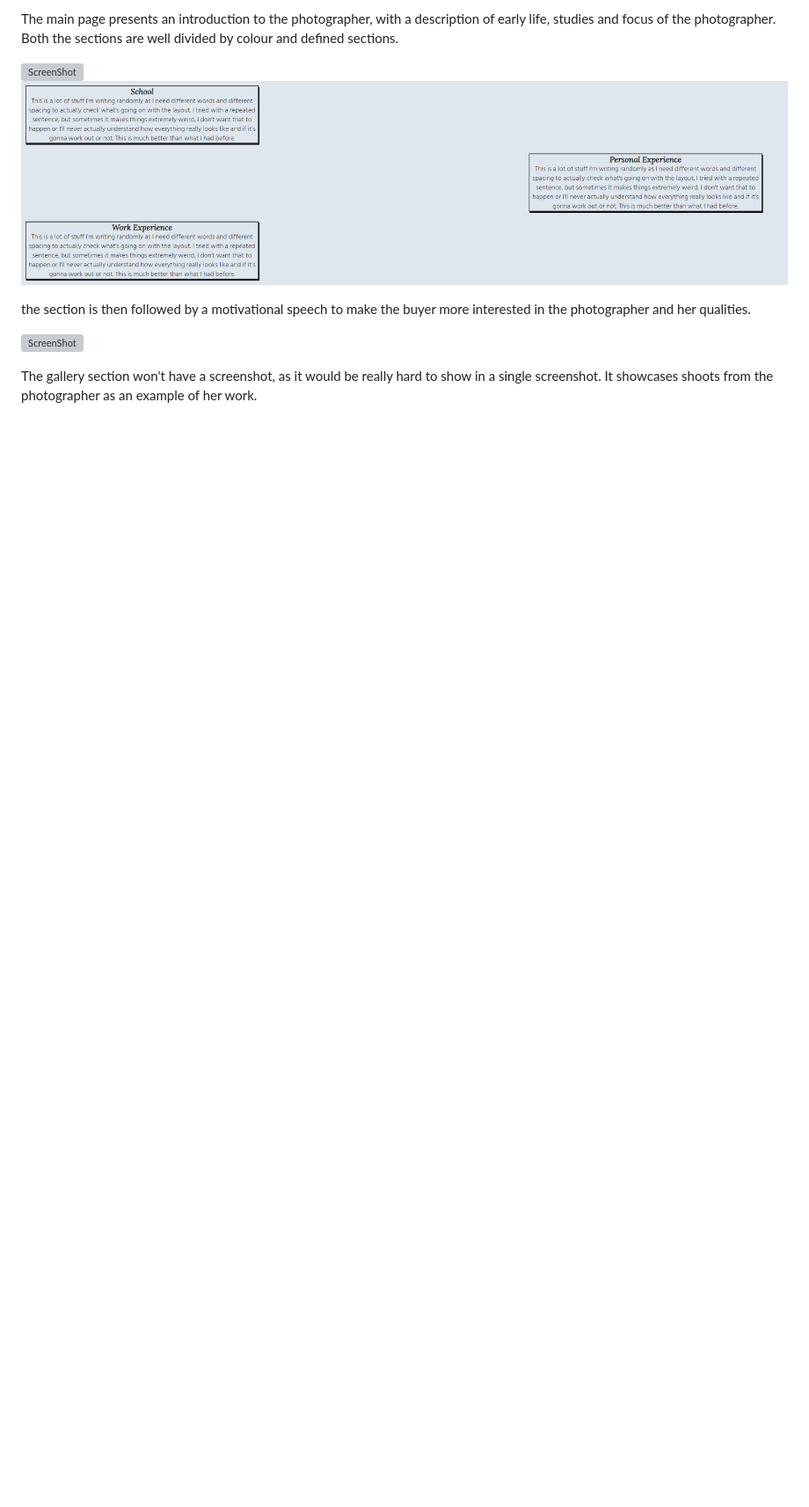
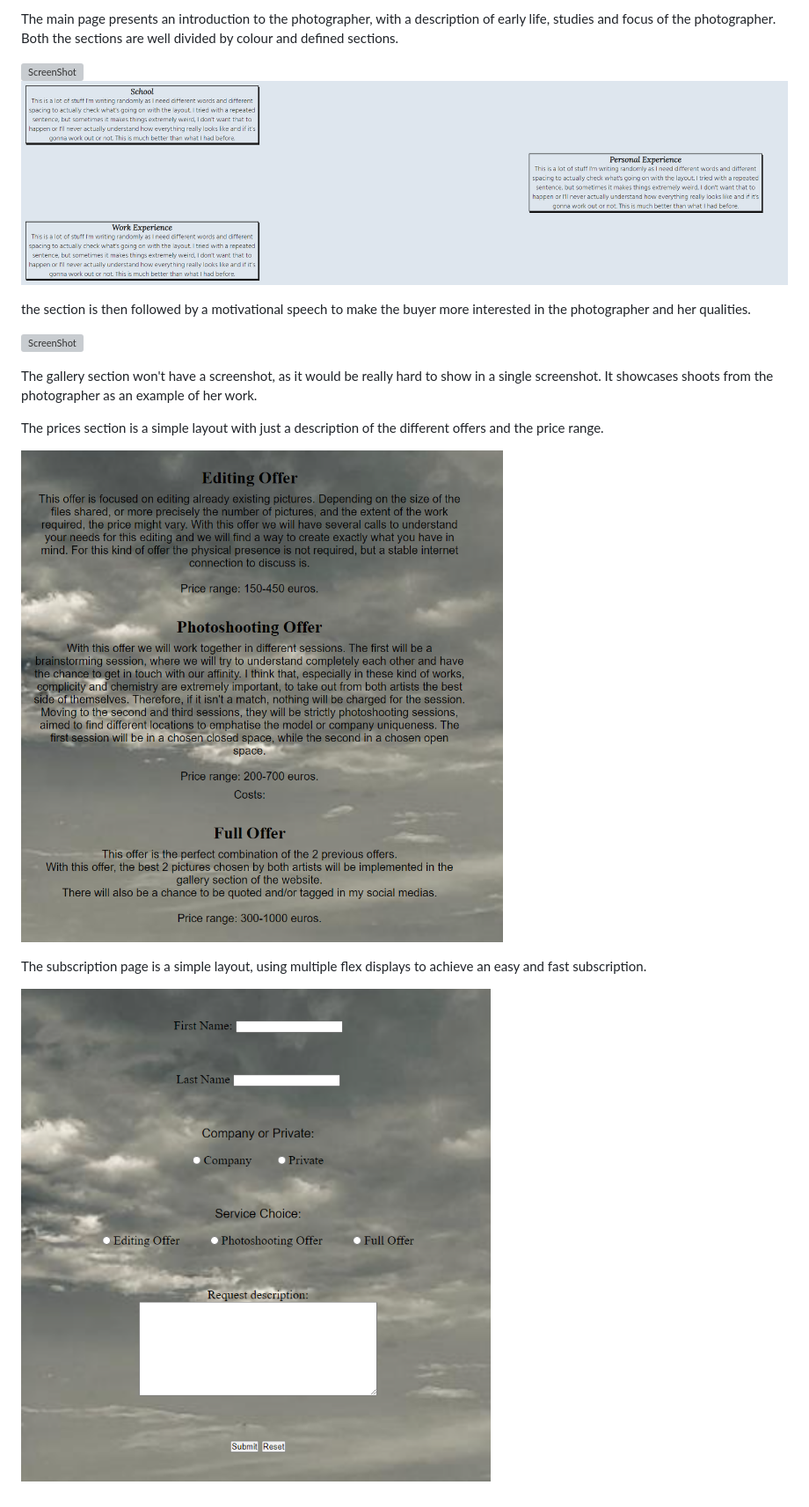
Before and after one commit to Max9414/MartiSarciph, a Markdown page: README.md, the part around the change. Shown: that part at 88% size. GitHub-like rendering; pictures changed too: pictures/sarci offers.png (added), pictures/sarci subscription.png (added); blank space fills up the shorter version; grey boxes are pictures that could not be loaded.

Commit message:
added more info on the readme file

```diff
--- a/README.md
+++ b/README.md
@@ -19,3 +19,11 @@ the section is then followed by a motivational speech to make the buyer more int
 ![ScreenShot](pictures/sarci%20whyme.png)
 
 The gallery section won't have a screenshot, as it would be really hard to show in a single screenshot. It showcases shoots from the photographer as an example of her work.
+
+The prices section is a simple layout with just a description of the different offers and the price range.
+
+![ScreenShot](pictures/sarci%20offers.png)
+
+The subscription page is a simple layout, using multiple flex displays to achieve an easy and fast subscription.
+
+![ScreenShot](pictures/sarci%20subscription.png)
```
Also changed, not shown: 1 other file.
